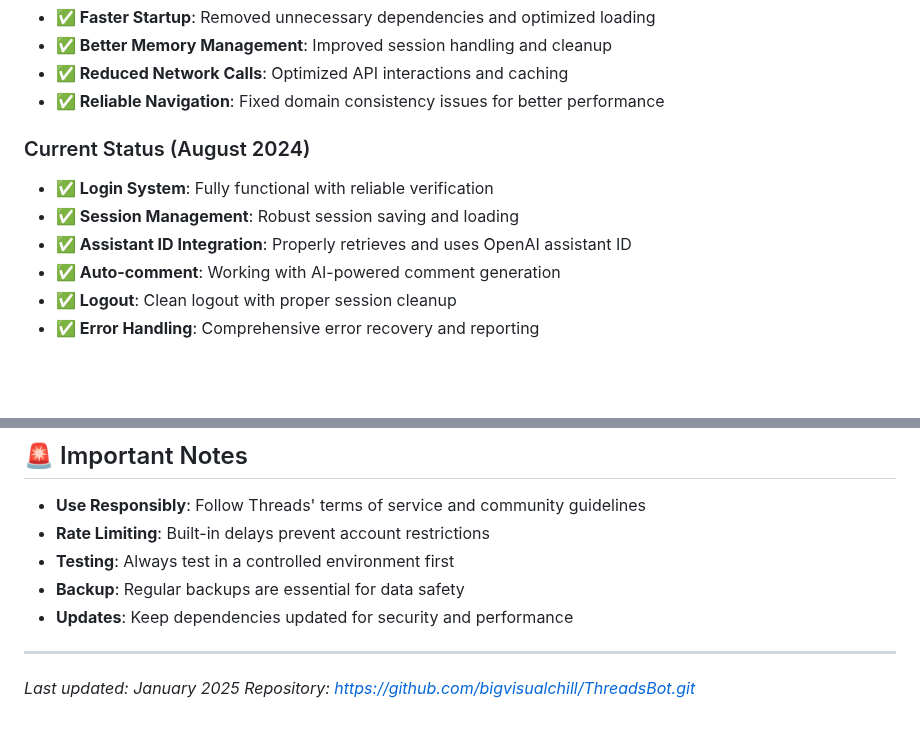
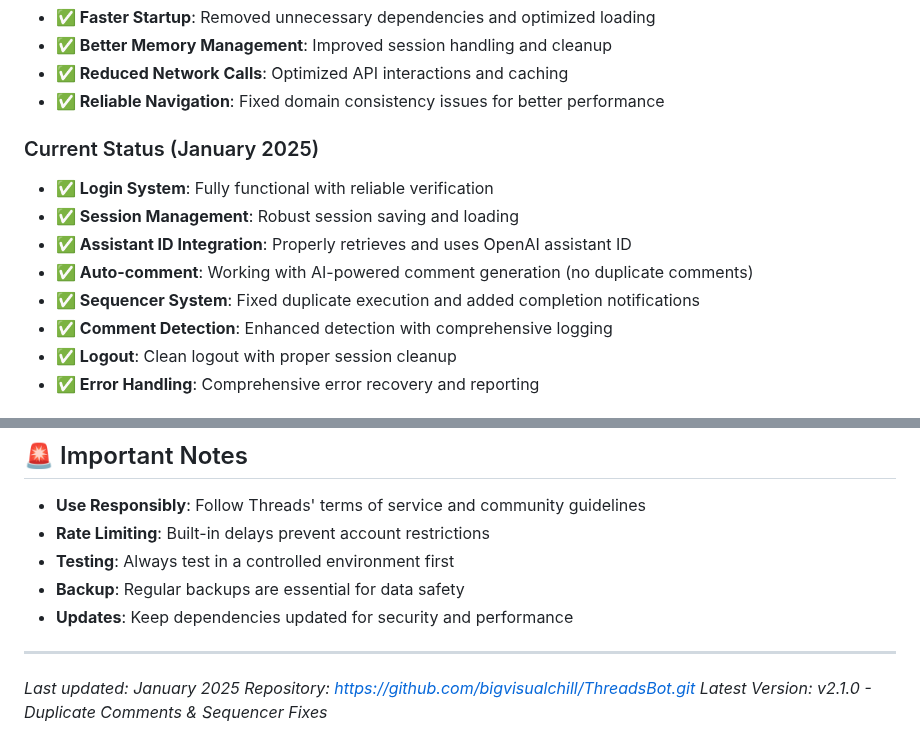
Before and after one commit to bigvisualchill/ThreadsBot, a Markdown page: README.md, 2 parts joined by grey strips. Drawn GitHub-style; blank space fills up the shorter version.

```diff
--- a/README.md
+++ b/README.md
@@ -255,11 +273,13 @@ LOG_LEVEL=debug
 - **✅ Reduced Network Calls**: Optimized API interactions and caching
 - **✅ Reliable Navigation**: Fixed domain consistency issues for better performance
 
-### Current Status (August 2024)
+### Current Status (January 2025)
 - **✅ Login System**: Fully functional with reliable verification
 - **✅ Session Management**: Robust session saving and loading
 - **✅ Assistant ID Integration**: Properly retrieves and uses OpenAI assistant ID
-- **✅ Auto-comment**: Working with AI-powered comment generation
+- **✅ Auto-comment**: Working with AI-powered comment generation (no duplicate comments)
+- **✅ Sequencer System**: Fixed duplicate execution and added completion notifications
+- **✅ Comment Detection**: Enhanced detection with comprehensive logging
 - **✅ Logout**: Clean logout with proper session cleanup
 - **✅ Error Handling**: Comprehensive error recovery and reporting
 
@@ -384,3 +412,4 @@ This project is private and proprietary. All rights reserved.
 
 *Last updated: January 2025*
 *Repository: https://github.com/bigvisualchill/ThreadsBot.git*
+*Latest Version: v2.1.0 - Duplicate Comments & Sequencer Fixes*
```
Also changed, not shown: other parts of README.md (+29 -3 lines).
